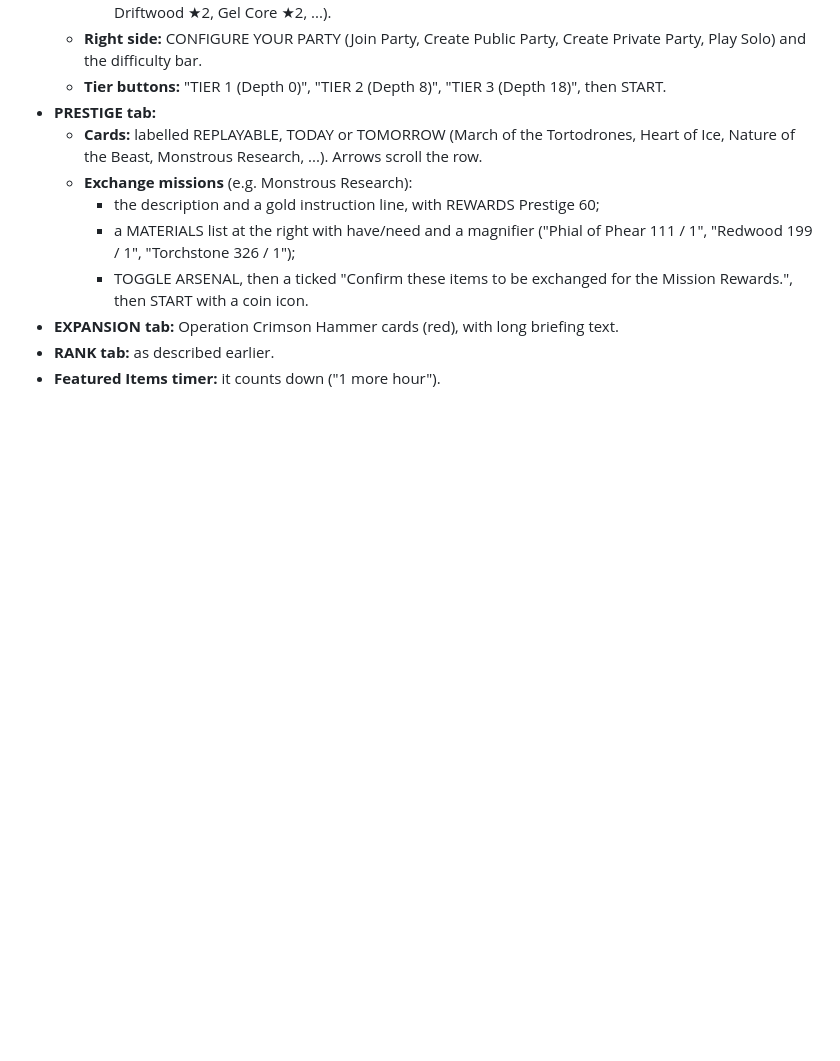
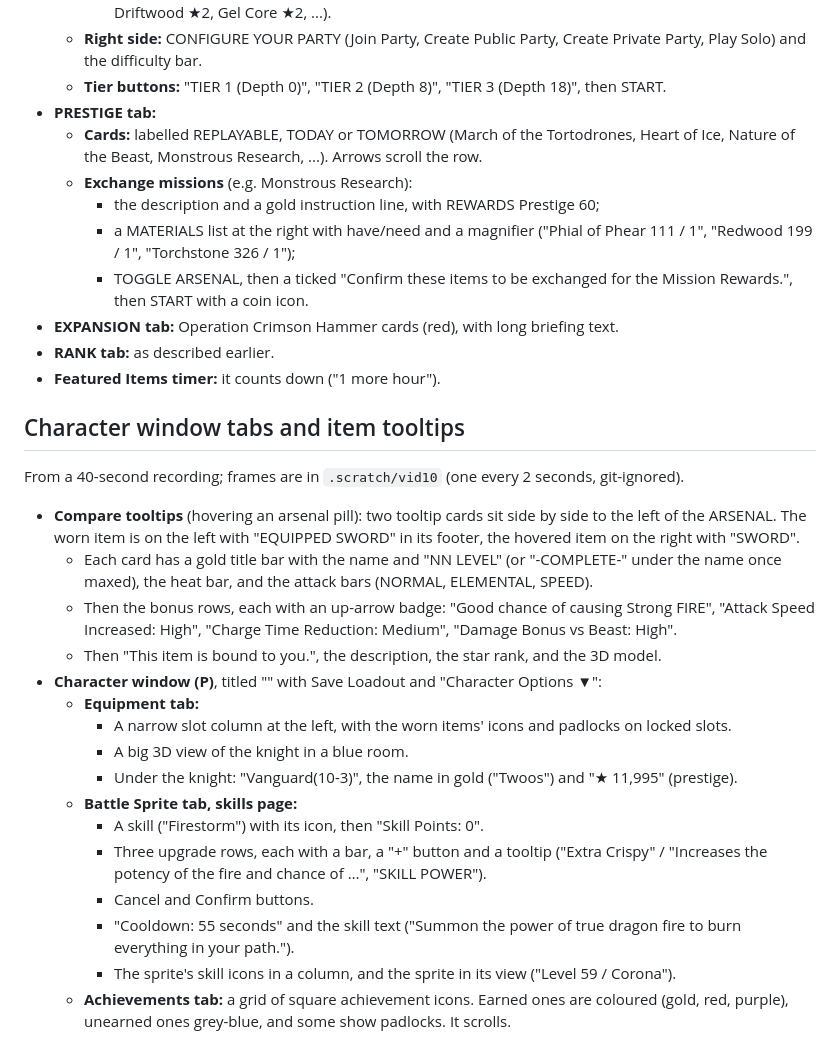
Before and after one commit to Twoos123/Clockworks, a Markdown page: docs/research/real-ui-reference.md, the part around the change. GitHub-like rendering; blank space fills up the shorter version.

Commit message:
Reference: compare tooltips and the character window's equipment, battle sprite skill and achievements tabs
Co-Authored-By: Claude Opus 5.5 <noreply@anthropic.com>

```diff
--- a/docs/research/real-ui-reference.md
+++ b/docs/research/real-ui-reference.md
@@ -491,3 +491,34 @@ From a 20-second recording; frames are in `.scratch/vid9` (one every 2 seconds,
 - **EXPANSION tab:** Operation Crimson Hammer cards (red), with long briefing text.
 - **RANK tab:** as described earlier.
 - **Featured Items timer:** it counts down ("1 more hour").
+
+## Character window tabs and item tooltips
+
+From a 40-second recording; frames are in `.scratch/vid10` (one every 2 seconds, git-ignored).
+
+- **Compare tooltips** (hovering an arsenal pill): two tooltip cards sit side by side to the
+  left of the ARSENAL. The worn item is on the left with "EQUIPPED SWORD" in its footer, the
+  hovered item on the right with "SWORD".
+  - Each card has a gold title bar with the name and "NN LEVEL" (or "-COMPLETE-" under the name
+    once maxed), the heat bar, and the attack bars (NORMAL, ELEMENTAL, SPEED).
+  - Then the bonus rows, each with an up-arrow badge: "Good chance of causing Strong FIRE",
+    "Attack Speed Increased: High", "Charge Time Reduction: Medium", "Damage Bonus vs Beast:
+    High".
+  - Then "This item is bound to you.", the description, the star rank, and the 3D model.
+- **Character window (P)**, titled "<Current Equipment>" with Save Loadout and "Character
+  Options ▼":
+  - **Equipment tab:**
+    - A narrow slot column at the left, with the worn items' icons and padlocks on locked
+      slots.
+    - A big 3D view of the knight in a blue room.
+    - Under the knight: "Vanguard(10-3)", the name in gold ("Twoos") and "★ 11,995" (prestige).
+  - **Battle Sprite tab, skills page:**
+    - A skill ("Firestorm") with its icon, then "Skill Points: 0".
+    - Three upgrade rows, each with a bar, a "+" button and a tooltip ("Extra Crispy" /
+      "Increases the potency of the fire and chance of …", "SKILL POWER").
+    - Cancel and Confirm buttons.
+    - "Cooldown: 55 seconds" and the skill text ("Summon the power of true dragon fire to burn
+      everything in your path.").
+    - The sprite's skill icons in a column, and the sprite in its view ("Level 59 / Corona").
+  - **Achievements tab:** a grid of square achievement icons. Earned ones are coloured (gold,
+    red, purple), unearned ones grey-blue, and some show padlocks. It scrolls.
```
